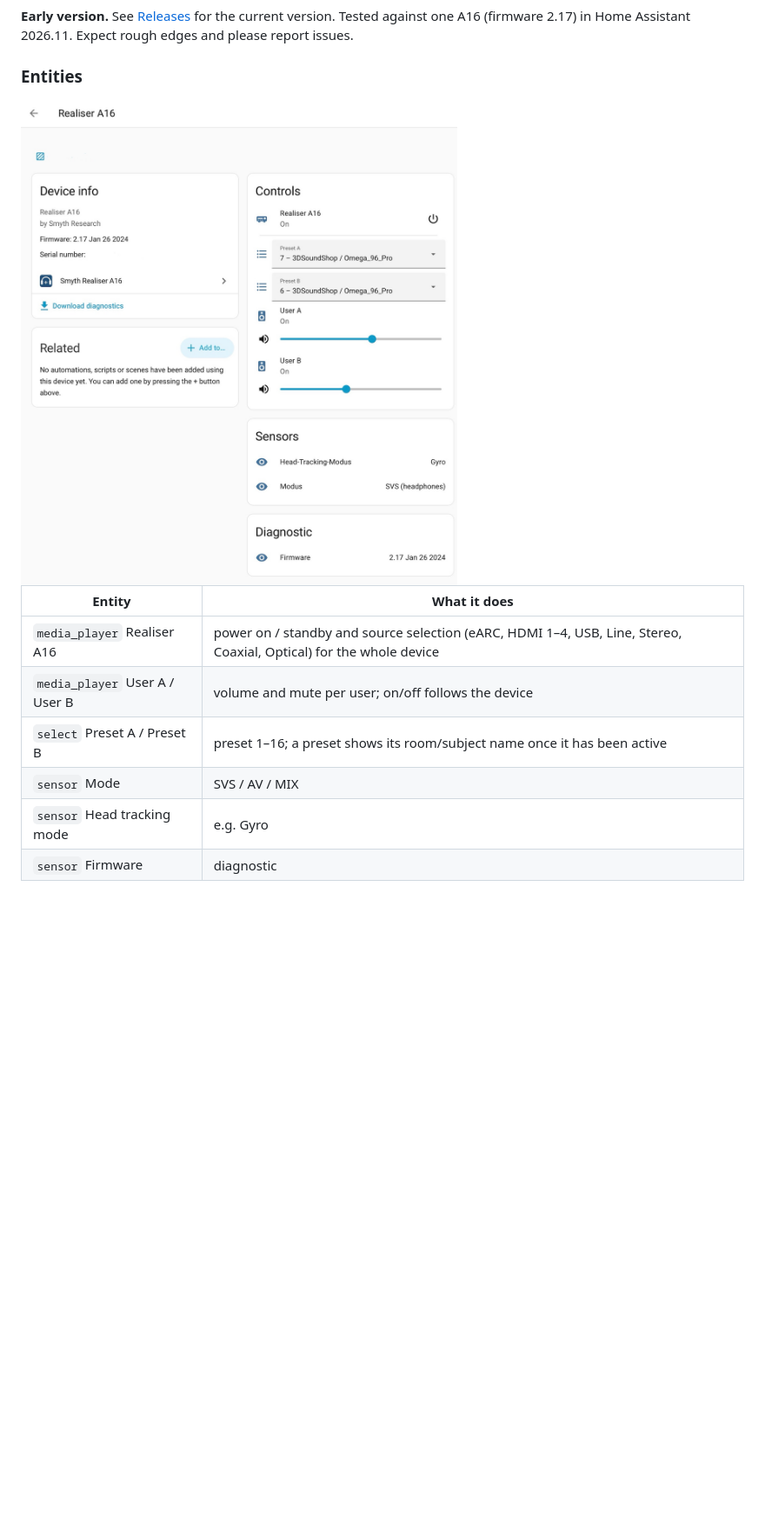
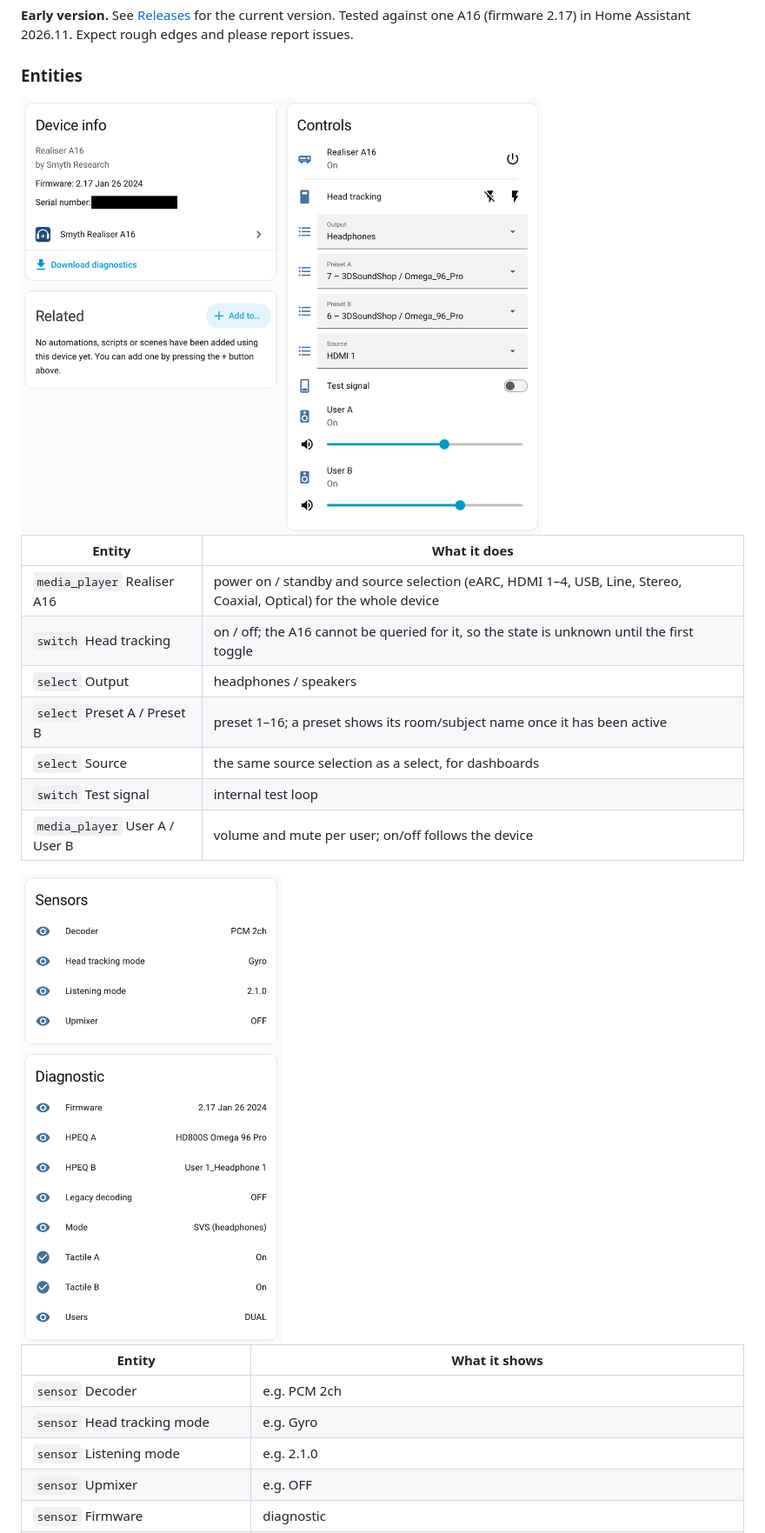
Before and after one commit to bimbam123/ha-realiser-a16, a Markdown page: README.md, the part around one of its changes. Shown at 87% size. GitHub-like rendering; pictures changed too: docs/images/device-page.png, docs/images/sensors.png (added); blank space fills up the shorter version.

Commit message:
README: new screenshots and entity tables for v0.3.0
Device page and sensor/diagnostic screenshots from v0.3.0b1 (serial
number redacted, area cropped), entity tables extended with the new
selects, switches, sensors and binary sensors.

Co-Authored-By: Claude Opus 5.5 <noreply@anthropic.com>
Claude-Session: https://claude.ai/code/session_01J6JFZtS3BapQRLkkSGh2xD

```diff
--- a/README.md
+++ b/README.md
@@ -26,8 +26,19 @@ Assistant 2026.11. Expect rough edges and please report issues.
 | Entity | What it does |
 |---|---|
 | `media_player` Realiser A16 | power on / standby and source selection (eARC, HDMI 1–4, USB, Line, Stereo, Coaxial, Optical) for the whole device |
+| `switch` Head tracking | on / off; the A16 cannot be queried for it, so the state is unknown until the first toggle |
+| `select` Output | headphones / speakers |
+| `select` Preset A / Preset B | preset 1–16; a preset shows its room/subject name once it has been active |
+| `select` Source | the same source selection as a select, for dashboards |
+| `switch` Test signal | internal test loop |
 | `media_player` User A / User B | volume and mute per user; on/off follows the device |
-| `select` Preset A / Preset B | preset 1–16; a preset shows its room/subject name once it has been active |
-| `sensor` Mode | SVS / AV / MIX |
+
+<img src="https://raw.githubusercontent.com/bimbam123/ha-realiser-a16/main/docs/images/sensors.png" alt="Sensor and diagnostic entities of the Realiser A16" width="300">
+
+| Entity | What it shows |
+|---|---|
+| `sensor` Decoder | e.g. PCM 2ch |
 | `sensor` Head tracking mode | e.g. Gyro |
+| `sensor` Listening mode | e.g. 2.1.0 |
+| `sensor` Upmixer | e.g. OFF |
 | `sensor` Firmware | diagnostic |
```
Also changed, not shown: other parts of README.md (+6 -1 lines).
